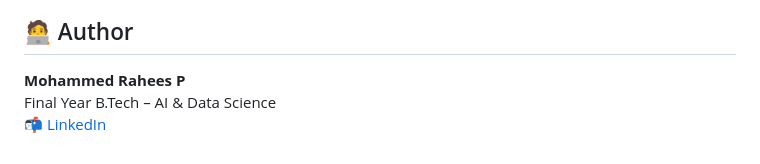
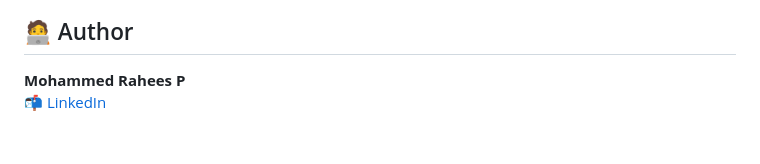
Before and after one commit to Raheesp/ML-XGBOOST-Predict-Diarrhea-Risk, a Markdown page: README.md, the part around the change. Drawn GitHub-style.

```diff
--- a/README.md
+++ b/README.md
@@ -131,5 +131,4 @@ The dataset used is derived from:
 ## 🧑‍💻 Author
 
 **Mohammed Rahees P**
-Final Year B.Tech – AI & Data Science
 📬 [LinkedIn](https://www.linkedin.com/in/rahez)
```
